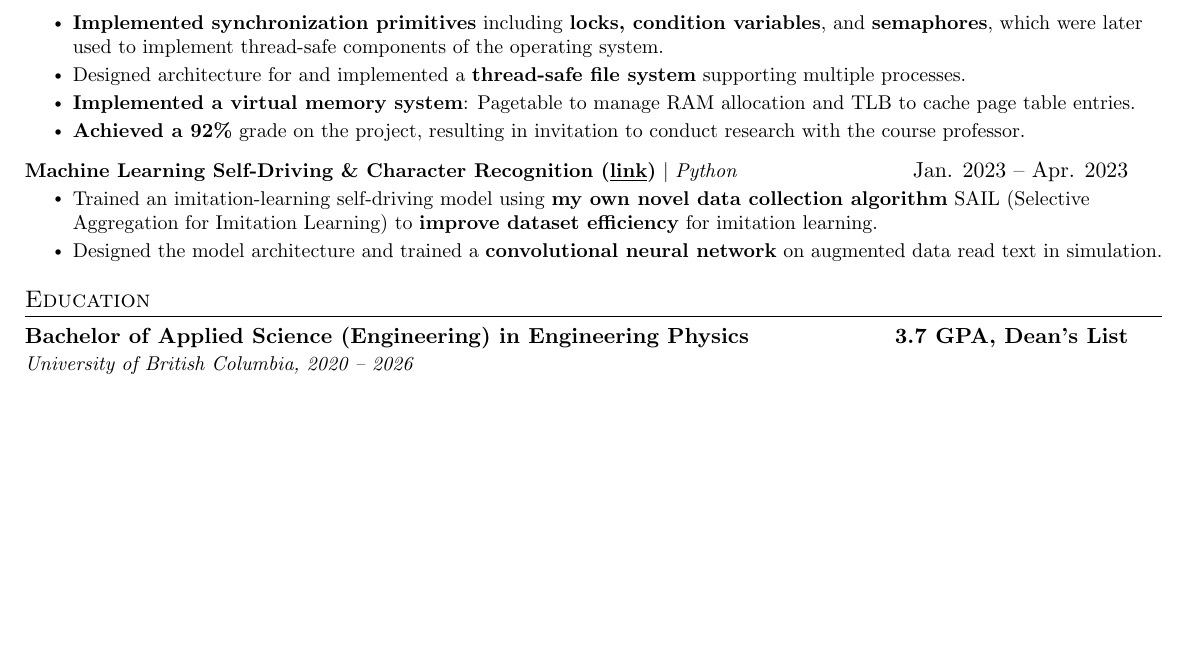
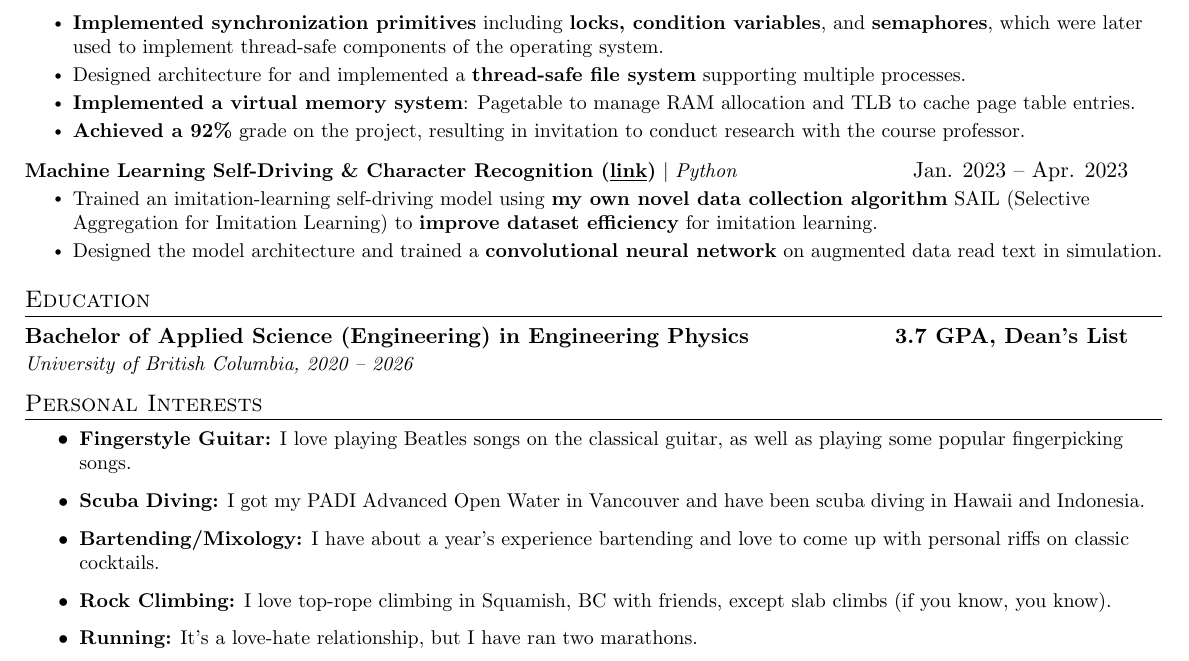
Before and after one commit to 1mackenziekyle/resume, a LaTeX CV (resume-kyle-mackenzie.tex): part of page 2 of 2, cut so that both start at the same text, the shorter picture padded with empty space. Compiled offline with pdfLaTeX.

Commit message:
Personal interests draft

```diff
--- a/resume-kyle-mackenzie.tex
+++ b/resume-kyle-mackenzie.tex
@@ -240,6 +240,16 @@ Networking & Transport \& Application-layer Concepts, TCP/UDP, DHCP, DNS, Gatewa
       {University of British Columbia, 2020 -- 2026}{}
   \resumeSubHeadingListEnd
 
+%-----------INTERESTS-----------
+\section{Personal Interests}
+    \resumeItemListStart
+      \resumeItem{\textbf{Fingerstyle Guitar:} I love playing Beatles songs on the classical guitar, as well as playing some popular fingerpicking songs.}
+      \resumeItem{\textbf{Scuba Diving:} I got my PADI Advanced Open Water in Vancouver and have been scuba diving in Hawaii and Indonesia.}
+      \resumeItem{\textbf{Bartending/Mixology:} I have about a year's experience bartending and love to come up with personal riffs on classic cocktails.}
+      \resumeItem{\textbf{Rock Climbing:} I love top-rope climbing in Squamish, BC with friends, except slab climbs (if you know, you know).}
+      \resumeItem{\textbf{Running:} It's a love-hate relationship, but I have ran two marathons.}
+    \resumeItemListEnd
+
 \vspace{-3mm}
 
 \end{document}
```
